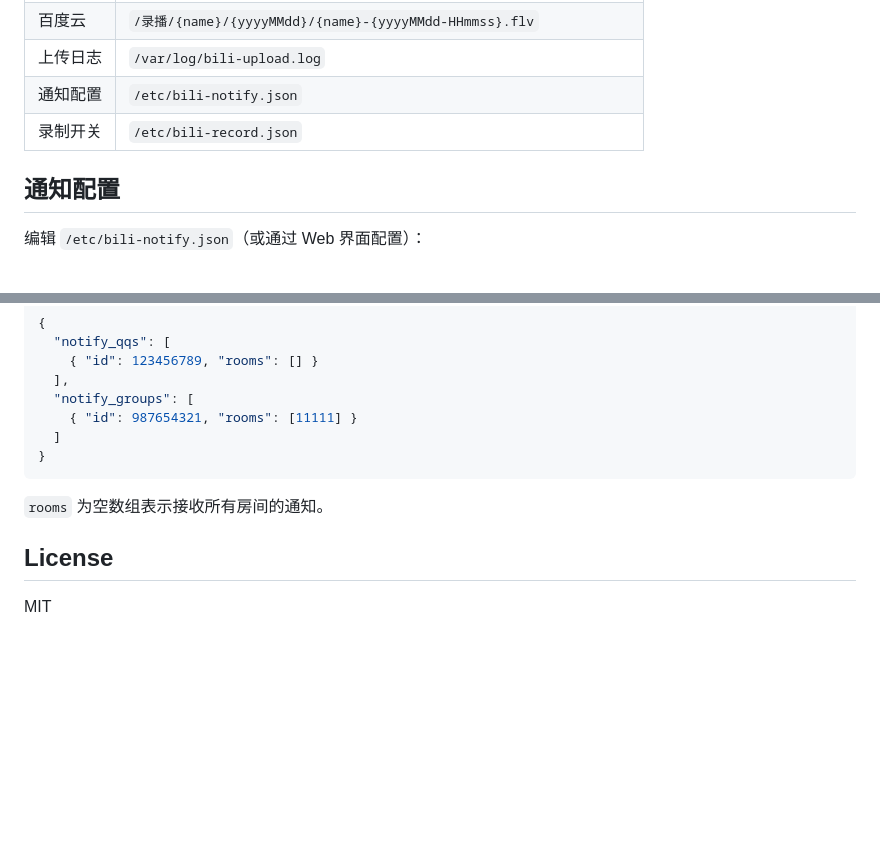
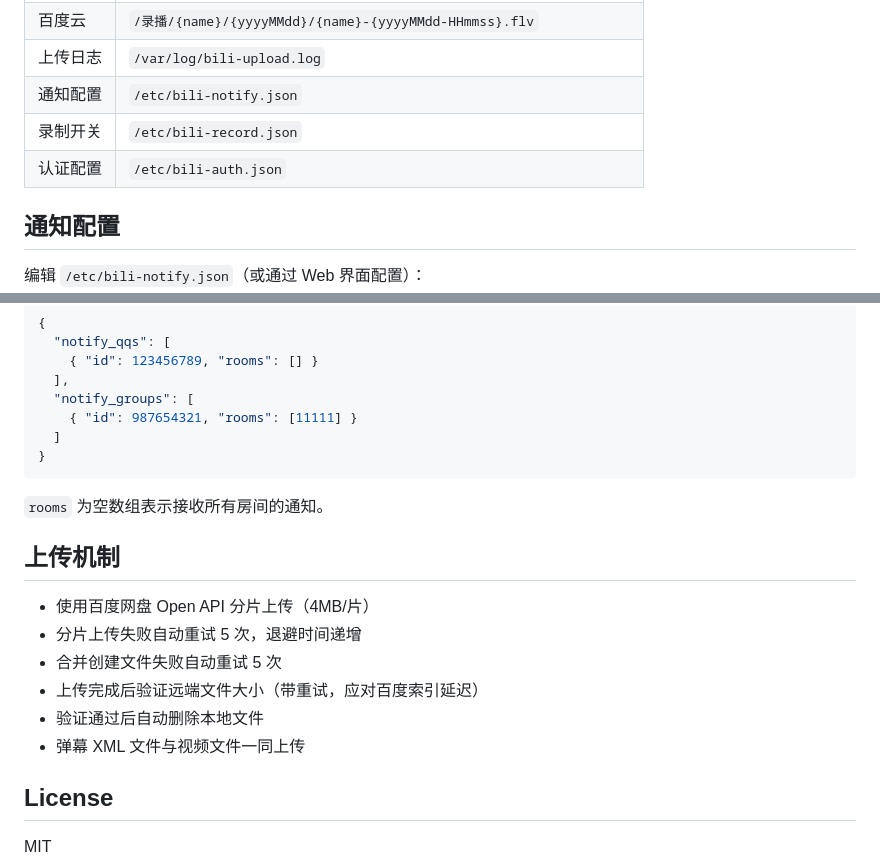
Before and after one commit to JinCao-0721/bili-rec-server, a Markdown page: README.md, 2 parts joined by grey strips. Rendered like a GitHub page; blank space fills up the shorter version.

```diff
--- a/README.md
+++ b/README.md
@@ -111,6 +120,7 @@ bili-rec-server/
 | 上传日志 | `/var/log/bili-upload.log` |
 | 通知配置 | `/etc/bili-notify.json` |
 | 录制开关 | `/etc/bili-record.json` |
+| 认证配置 | `/etc/bili-auth.json` |
 
 ## 通知配置
 
@@ -129,6 +139,15 @@ bili-rec-server/
 
 `rooms` 为空数组表示接收所有房间的通知。
 
+## 上传机制
+
+- 使用百度网盘 Open API 分片上传（4MB/片）
+- 分片上传失败自动重试 5 次，退避时间递增
+- 合并创建文件失败自动重试 5 次
+- 上传完成后验证远端文件大小（带重试，应对百度索引延迟）
+- 验证通过后自动删除本地文件
+- 弹幕 XML 文件与视频文件一同上传
+
 ## License
 
 MIT
```
Also changed, not shown: other parts of README.md (+25 -16 lines).
